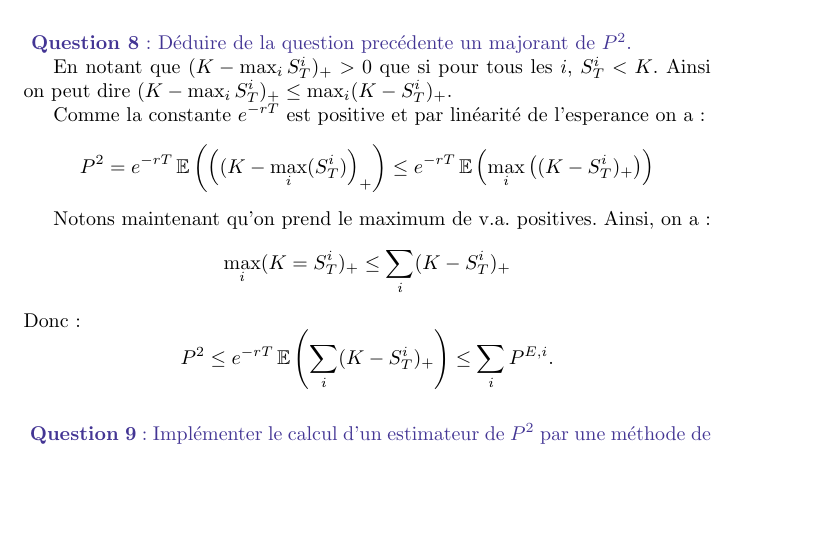
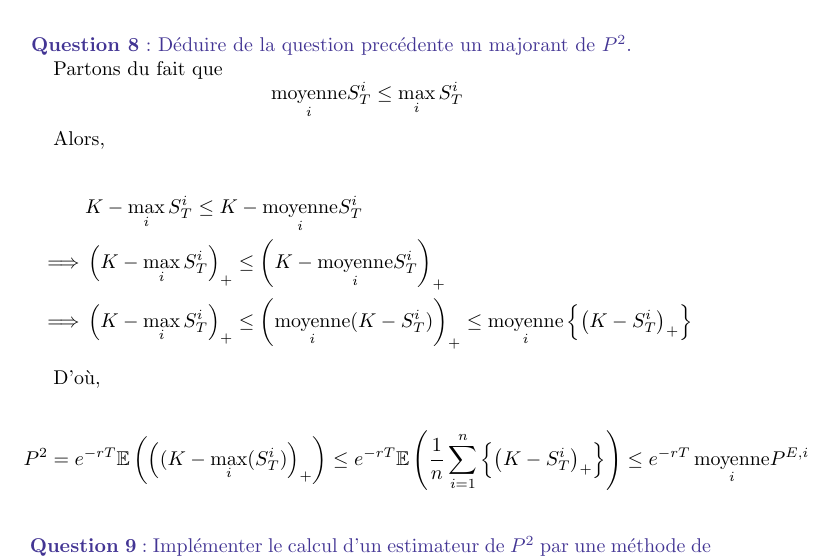
Before and after one commit to quentin-beaurez/Best-of-Options, a LaTeX document (BestOf.tex): part of page 6 of 9, cut so that both start at the same text, the shorter picture padded with empty space. Compiled offline with pdfLaTeX.

Commit message:
majorant mieux Q8

```diff
--- a/BestOf.tex
+++ b/BestOf.tex
@@ -281,15 +281,21 @@ $$P^2 = e^{-rT}\E\left(\left((K - \max_i(S^i_T)\right)_+\right)$$
 
 \Question{Déduire de la question precédente un majorant de $P^2$.}
 
-En notant que $(K - \max_i S_T^i)_+ >0$ que si pour tous les $i$, $S_T^i < K$. Ainsi on peut dire $(K - \max_i S_T^i)_+ \leq \max_i (K - S_T^i)_+$.
+Partons du fait que $$ \underset{i}{\text{moyenne}} S^i_T \leq \max_i S^i_T $$
 
-Comme la constante $e^{-rT}$ est positive et par linéarité de l'esperance on a :
-$$P^2 = e^{-rT}\,\E\left(\left((K - \max_i(S^i_T)\right)_+\right) \leq e^{-rT}\,\E\left(\max_i  \left((K - S_T^i)_+\right) \right)$$
+Alors,
 
-Notons maintenant qu'on prend le maximum de v.a. positives. Ainsi, on a :
-$$\max_i(K = S_T^i)_+ \leq \sum_i (K-S_T^i)_+$$
-Donc :
-$$  P^2 \leq  e^{-rT}\,\E\left(\sum_i (K-S_T^i)_+\right) \leq \sum_i P^{E,i}.$$
+\begin{align*}
+          & K - \max_i S^i_T  \leq K - \underset{i}{\text{moyenne}} S^i_T \\
+\implies  & \left( K - \max_i S^i_T \right)_+ \leq \left( K - \underset{i}{\text{moyenne}} S^i_T \right)_+ \\
+\implies  & \left( K - \max_i S^i_T \right)_+ \leq \left( \underset{i}{\text{moyenne}} (K - S^i_T) \right)_+ \leq \underset{i}{\text{moyenne}} \left\lbrace \left( K - S^i_T \right)_+ \right\rbrace
+\end{align*}
+
+D'où,
+
+$$ P^2 = e^{-rT} \E\left(\left((K - \max_i(S^i_T)\right)_+\right) \leq   e^{-rT} \E \left( \dfrac{1}{n} \sum_{i=1}^n  \left\lbrace \left( K - S^i_T \right)_+ \right\rbrace \right) \leq  e^{-rT} \, \underset{i}{\text{moyenne}} P^{E, i} $$
+
+
 
 
 %%% QUESTION 9 %%%%%%%%%%%%%%%%%%%%%%%%%%%%%%%%%%%%%%%%%%%%%%%%%%%%%%
```
